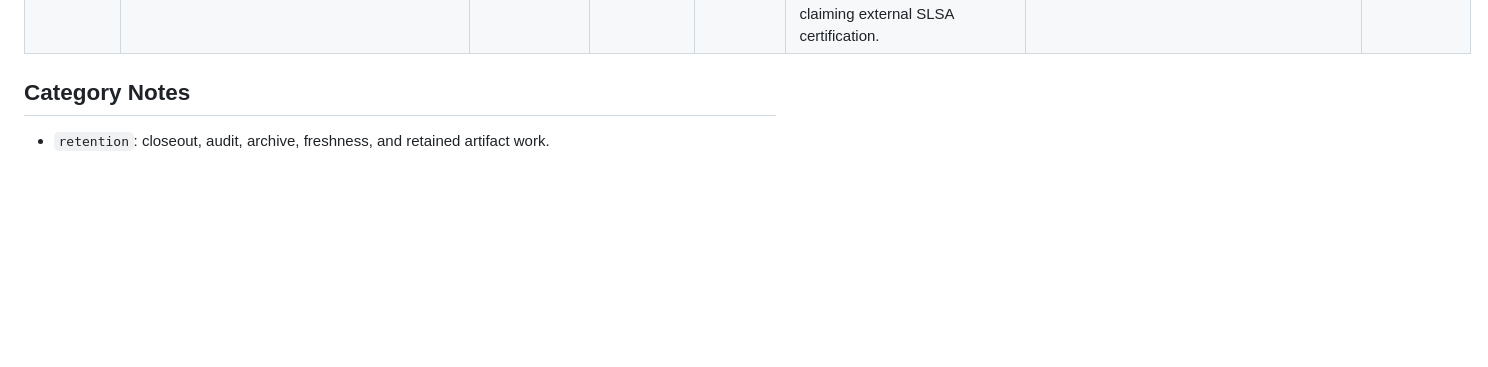
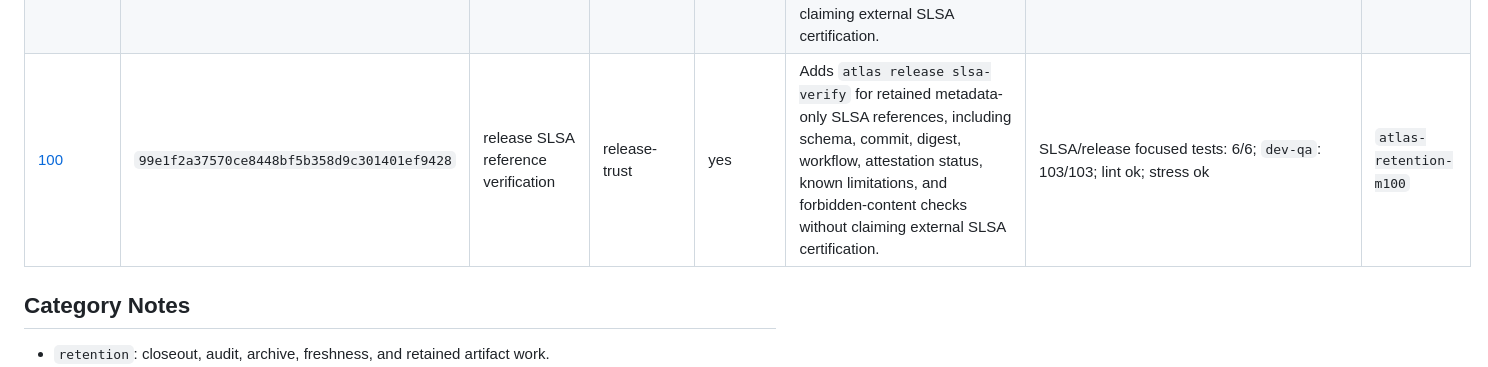
Before and after one commit to rodriguezaa22ar-boop/atlas-trust-infrastructure, a Markdown page: docs/retention/MILESTONE_INDEX.md, the part around the change. GitHub-like rendering; blank space fills up the shorter version.

```diff
--- a/docs/retention/MILESTONE_INDEX.md
+++ b/docs/retention/MILESTONE_INDEX.md
@@ -94,6 +94,7 @@ changes, verification output, repo state, and boundaries for that milestone.
 | [97](milestones/MILESTONE_97.md) | `f49ea1a7ee612238589b60bbb5386d80111e5634` | SLSA-verifiable release artifact preparation | release-trust | yes | Adds a GitHub Actions release artifact workflow that runs QA/readiness, builds a source artifact from the exact commit, uploads checksum/metadata, and generates GitHub/Sigstore SLSA provenance with no certification overclaim. | SLSA docs/schema/CI focused tests: 5/5 and 4/4; `dev-qa`: 101/101; lint ok; stress ok | `atlas-retention-m97` |
 | [98](milestones/MILESTONE_98.md) | `087579936838faf7a5c8e3a242fd27f90ded88d5` | SLSA release artifact smoke verification | release-trust | yes | Proves the release-style SLSA workflow runs from a tag, resolves annotated tags to the commit, runs QA/readiness, uploads artifact/checksum/metadata, and creates a GitHub/Sigstore Build Provenance attestation. | SLSA focused tests: 2/2 and 1/1; `dev-qa`: 101/101; GitHub QA success; Pages success; SLSA workflow success | `atlas-retention-m98` |
 | [99](milestones/MILESTONE_99.md) | `53256e8b551b3e9b1e872d2369194dd734034a5d` | SLSA references in release manifests | release-trust | yes | Allows release artifact manifests to retain optional verified SLSA provenance references and verify their hash, schema, commit, digest, artifact entry, and embedded metadata parity without claiming external SLSA certification. | manifest/SLSA focused tests: 5/5; `dev-qa`: 102/102; lint ok; stress ok | `atlas-retention-m99` |
+| [100](milestones/MILESTONE_100.md) | `99e1f2a37570ce8448bf5b358d9c301401ef9428` | release SLSA reference verification | release-trust | yes | Adds `atlas release slsa-verify` for retained metadata-only SLSA references, including schema, commit, digest, workflow, attestation status, known limitations, and forbidden-content checks without claiming external SLSA certification. | SLSA/release focused tests: 6/6; `dev-qa`: 103/103; lint ok; stress ok | `atlas-retention-m100` |
 
 ## Category Notes
 
```
Also changed, not shown: docs/ATLAS_BLUEPRINT.md (+8 -0 lines), 1 other file.
